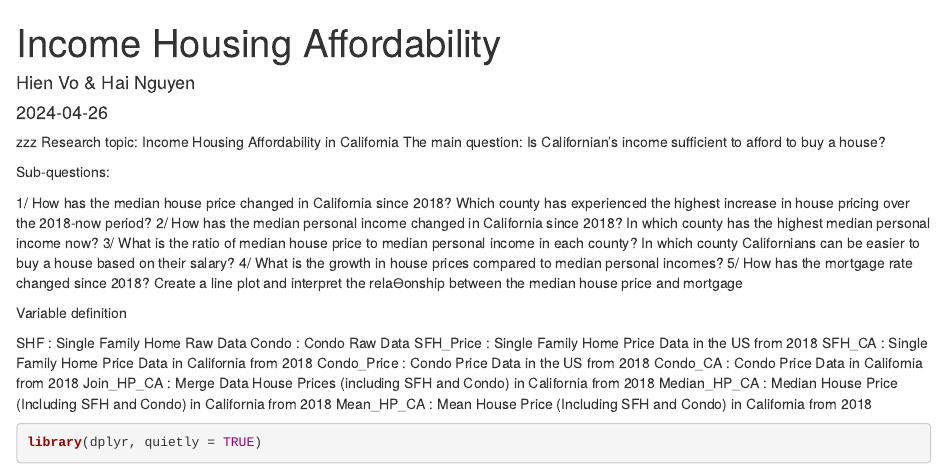
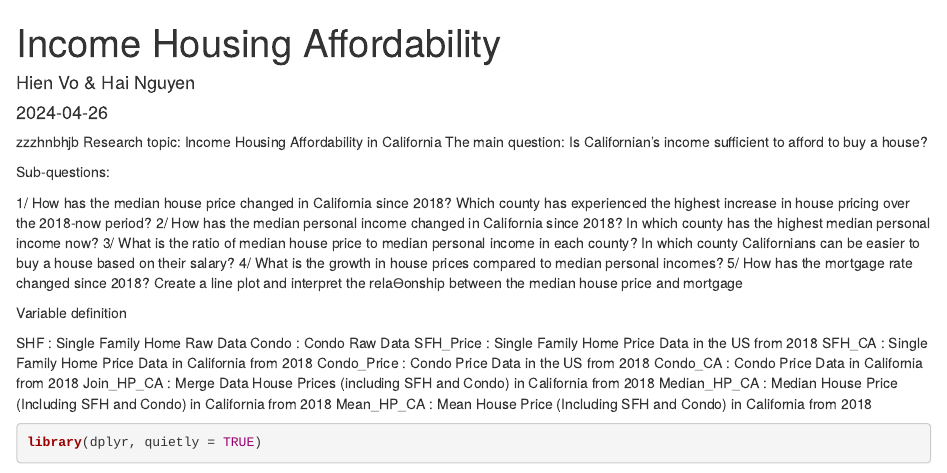
Before and after one commit to Hai2610/167R, an R Markdown document (Income Housing Affordability.Rmd): the page in a window 1100 px wide, from its top. Rendered offline with R 4.5, knitr and Pandoc, with nearby package versions; some code elsewhere in the file could not run offline.

Commit message:
Update Income Housing Affordability.Rmd

```diff
--- a/Income Housing Affordability.Rmd
+++ b/Income Housing Affordability.Rmd
@@ -5,7 +5,7 @@ date: "2024-04-26"
 output: html_document
 ---
 
-zzz
+zzzhnbhjb
 Research topic: Income Housing Affordability in California
 The main question: Is Californian’s income sufficient to afford to buy a house?
 
```
